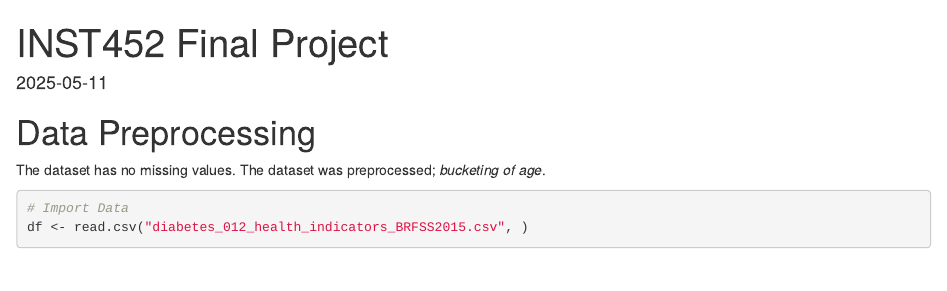
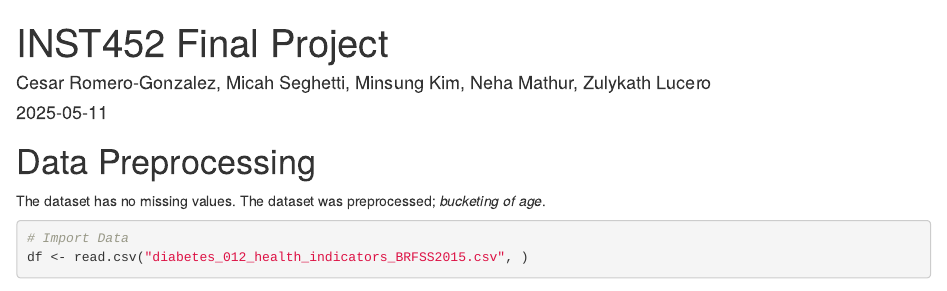
Before and after one commit to cromerog26/INST452_Final, an R Markdown document (Final Project.Rmd): the page in a window 1100 px wide, from its top. Rendered offline with R 4.5, knitr and Pandoc, with nearby package versions; some code elsewhere in the file could not run offline.

Commit message:
Add files via upload

```diff
--- a/Final Project.Rmd
+++ b/Final Project.Rmd
@@ -1,6 +1,6 @@
 ---
 title: "INST452 Final Project"
-authors: "Cesar Romero-Gonzalez, Micah Seghetti, Minsung Kim, Neha Mathur, Zulykath Lucero"
+author: "Cesar Romero-Gonzalez, Micah Seghetti, Minsung Kim, Neha Mathur, Zulykath Lucero"
 date: "2025-05-11"
 output: html_document
 ---
```
